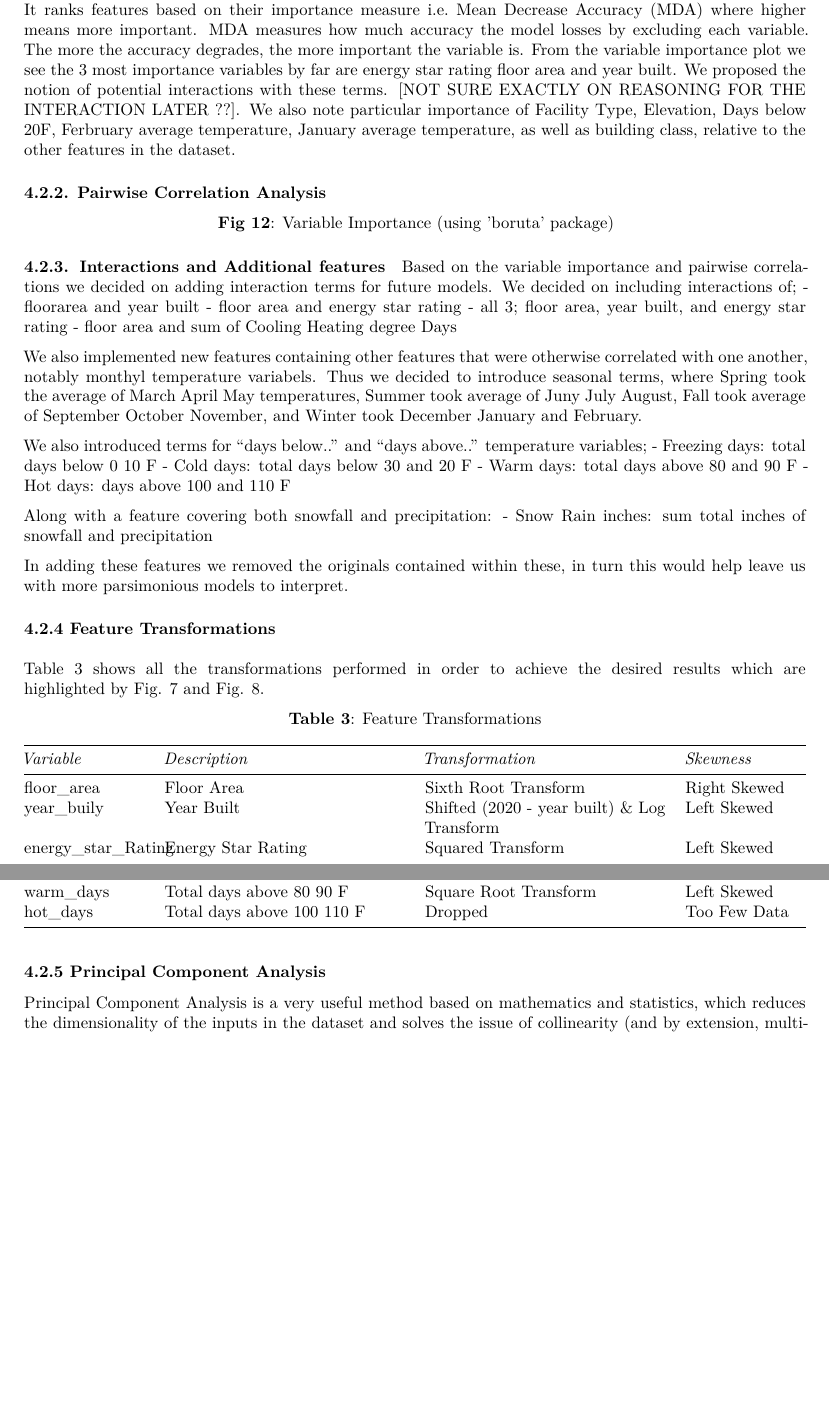
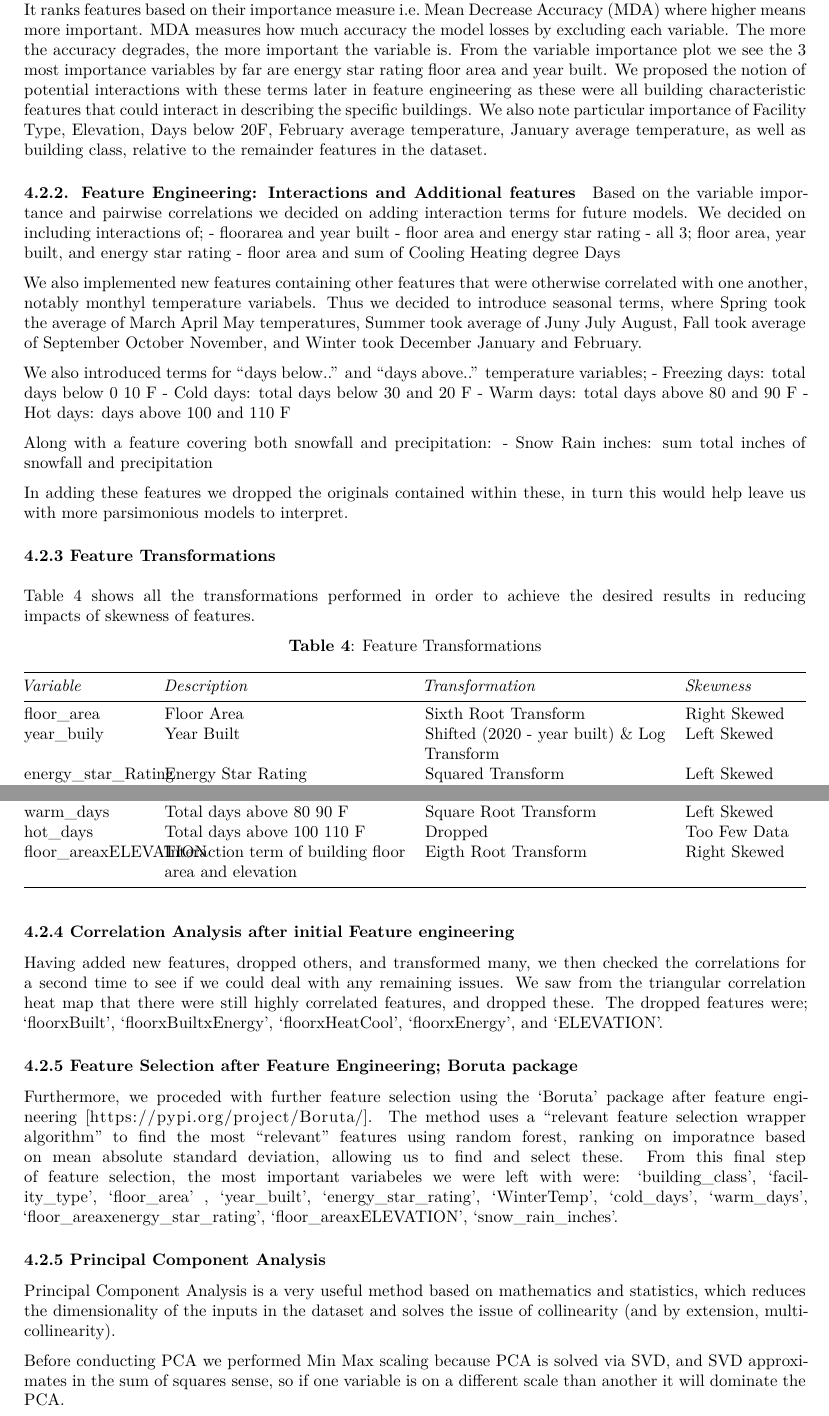
Before and after one commit to aishcn/Predicting-Building-Energy-Consumption, an R Markdown document (report.rmd): two parts of pages 5 and 6 of 29 before the commit and two parts of pages 5 and 6 of 30 after it, joined at a grey line, cut so that both start at the same text, the shorter picture padded with empty space. Rendered offline with R 4.5, knitr and Pandoc, then LaTeX, with nearby package versions.

Commit message:
edited and formatted feature selection, and eda section

```diff
--- a/report.rmd
+++ b/report.rmd
@@ -183,21 +183,11 @@
 
 
 This method is built on a random forest classifier. It ranks features based on their importance measure i.e. Mean Decrease Accuracy (MDA) where higher means more important. MDA measures how much accuracy the model losses by excluding each variable. The more the accuracy degrades, the more important the variable is.
-From the variable importance plot we see the 3 most importance variables by far are energy star rating floor area and year built. We proposed the notion of  potential interactions with these terms. [NOT SURE EXACTLY ON REASONING FOR THE INTERACTION LATER ??]. We also note particular importance of Facility Type, Elevation, Days below 20F, Ferbruary average temperature, January average temperature, as well as building class, relative  to the other features in the dataset.
-
-#### 4.2.2. Pairwise Correlation Analysis
+From the variable importance plot we see the 3 most importance variables by far are energy star rating floor area and year built. We proposed the notion of  potential interactions with these terms later in feature engineering as these were all building characteristic features that could interact in describing the specific buildings. We also note particular importance of Facility Type, Elevation, Days below 20F, February average temperature, January average temperature, as well as building class, relative  to the remainder features in the dataset.
 
 
 
-
-
-
-
-\begin{center}
-\textbf{Fig 12}: Variable Importance (using 'boruta' package)
-\end{center}
-
-#### 4.2.3. Interactions and Additional features
+#### 4.2.2. Feature Engineering: Interactions and Additional features
 Based on the variable importance and pairwise correlations we decided on adding interaction terms for future models. We decided on including interactions of;
 - floorarea and year built
 - floor area and energy star rating
@@ -215,15 +205,15 @@
 Along with a feature covering both snowfall and precipitation:
 - Snow Rain inches: sum total inches of snowfall and precipitation
 
-In adding these features we removed the originals contained within these, in turn this would help leave us with more parsimonious models to interpret.
+In adding these features we dropped the originals contained within these, in turn this would help leave us with more parsimonious models to interpret.
 
-#### 4.2.4 Feature Transformations
+#### 4.2.3 Feature Transformations
 \
 \
-Table 3 shows all the transformations performed in order to achieve the desired results which are highlighted by Fig. 7 and Fig. 8.
+Table 4 shows all the transformations performed in order to achieve the desired results in reducing impacts of skewness of features.
 
 \begin{center}
-\textbf{Table 3}: Feature Transformations
+\textbf{Table 4}: Feature Transformations
 \end{center}
 | *Variable* | *Description* | *Transformation* | *Skewness* |
 |--|----|----|--|
@@ -244,9 +234,32 @@
 | cold_days | Total days below 20 and 30 F | Square Root Transform | Slight Right Skewed |
 | warm_days | Total days above 80 90 F | Square Root Transform | Left Skewed |
 | hot_days | Total days above 100 110 F | Dropped | Too Few Data |
+| floor_areaxELEVATION | Interaction term of building floor area and elevation | Eigth Root Transform | Right Skewed|
+
+### 4.2.4 Correlation Analysis after initial Feature engineering
+
+Having added new features, dropped others, and transformed many, we then checked the correlations for a second time to see if we could deal with any remaining issues. We saw from the triangular correlation heat map that there were still highly correlated features, and dropped these. The dropped features were; 'floorxBuilt', 'floorxBuiltxEnergy', 'floorxHeatCool', 'floorxEnergy', and 'ELEVATION'.
+
+### 4.2.5 Feature Selection after Feature Engineering; Boruta package
+
+Furthermore, we proceded with further feature selection using the 'Boruta' package after feature engineering [https://pypi.org/project/Boruta/]. The method uses a "relevant feature selection wrapper algorithm" to find the most "relevant" features using random forest, ranking on imporatnce based on mean absolute standard deviation, allowing us to find and select these.
+From this final step of feature selection, the most important variabeles we were left with were:
+'building_class',
+'facility_type',
+'floor_area' ,
+'year_built',
+'energy_star_rating',
+'WinterTemp',
+'cold_days',
+'warm_days',
+'floor_areaxenergy_star_rating',
+'floor_areaxELEVATION',
+'snow_rain_inches'.
+
 
 ### 4.2.5 Principal Component Analysis
 
+
 Principal Component Analysis is a very useful method based on mathematics and statistics, which reduces the dimensionality of the inputs in the dataset and solves the issue of collinearity (and by extension, multicollinearity).
 
-For a simplified understanding (there is extensive theory on this method), we have have a dataset with multiple explanatory variables, where the x and y-axes, for example, can be thought of as two "components" (or dimensions) either of which the variables can be strongly correlated with. PCA is designed for continuous variables, and it tries to minimize the variance for each component. Instead of only two components, we can have many more.
+Before conducting PCA we performed Min Max scaling because PCA is solved via SVD, and SVD approximates in the sum of squares sense, so if one variable is on a different scale than another it will dominate the PCA.
```
Also changed, not shown: report.rmd (8 more changed lines).
